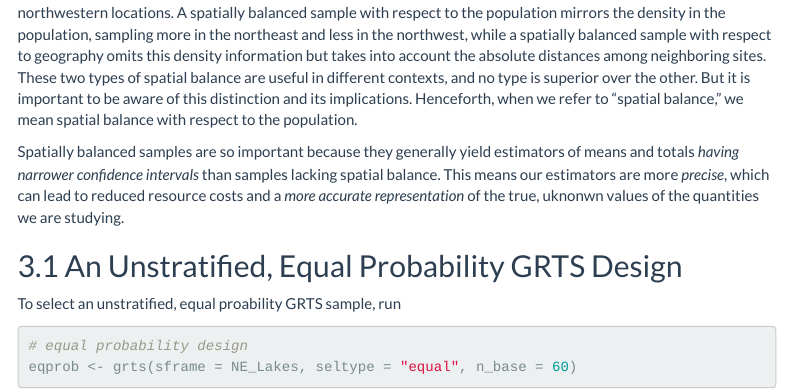
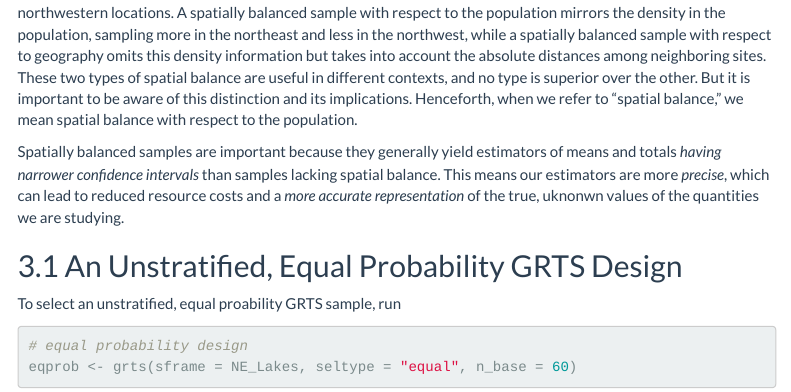
Before and after one commit to USEPA/spsurvey, an R Markdown document (vignettes/design_points.Rmd): the page in a window 1100 px wide, from 2040 px down. Rendered offline with R 4.5, knitr and Pandoc, with nearby package versions; some code elsewhere in the file could not run offline; menus at the side of the page are left out.

````diff
--- a/vignettes/design_points.Rmd
+++ b/vignettes/design_points.Rmd
@@ -92,7 +92,7 @@
 ```
 Notice that lakes have the highest density in the northeastern locations and the sparsest density in the northwestern locations. A spatially balanced sample with respect to the population mirrors the density in the population, sampling more in the northeast and less in the northwest, while a spatially balanced sample with respect to geography omits this density information but takes into account the absolute distances among neighboring sites. These two types of spatial balance are useful in different contexts, and no type is superior over the other. But it is important to be aware of this distinction and its implications. Henceforth, when we refer to "spatial balance," we mean spatial balance with respect to the population.
 
-Spatially balanced samples are so important because they generally yield estimators of means and totals *having narrower confidence intervals* than samples lacking spatial balance. This means our estimators are more *precise*, which can lead to reduced resource costs and a *more accurate representation* of the true, uknonwn values of the quantities we are studying.
+Spatially balanced samples are important because they generally yield estimators of means and totals *having narrower confidence intervals* than samples lacking spatial balance. This means our estimators are more *precise*, which can lead to reduced resource costs and a *more accurate representation* of the true, uknonwn values of the quantities we are studying.
 
 ## An Unstratified, Equal Probability GRTS Design
 
````
Also changed, not shown: inst/extdata/reg1_lakes.rda, 2 other files.
